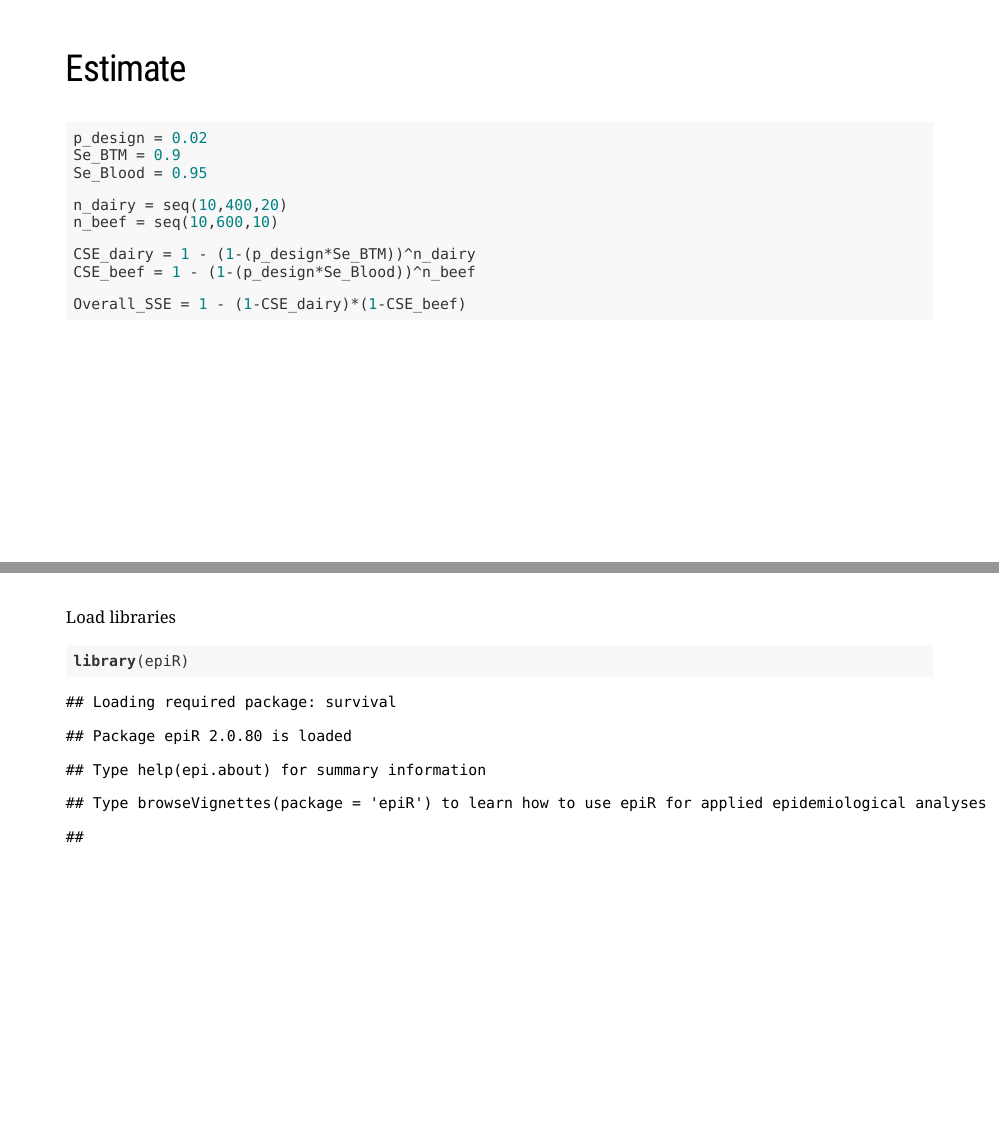
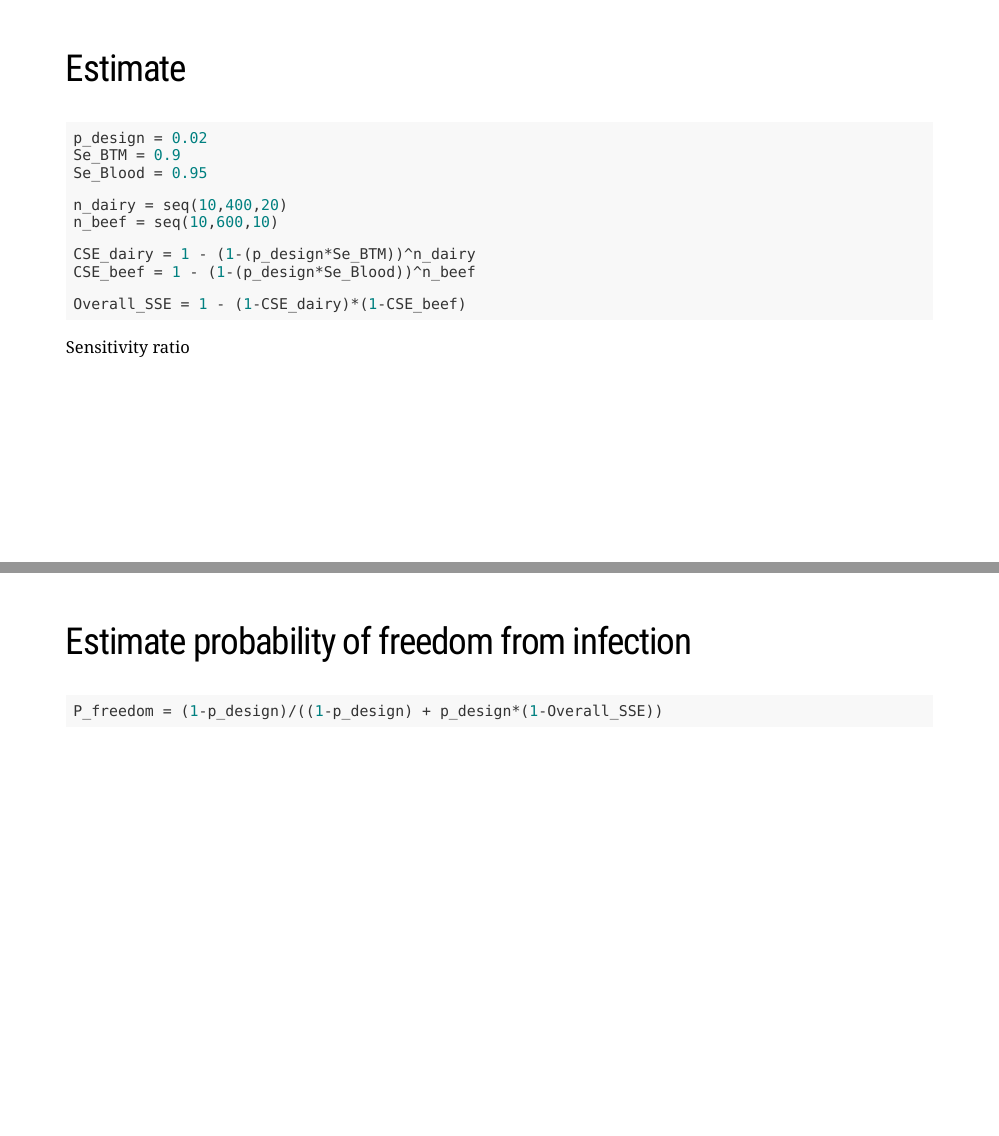
Before and after one commit to LefMel/SVEPM_2022_wk, an R Markdown document (02_Scenario_tree_method/Scenario tree method.Rmd): pages 4 and 6 of 7 before the commit and pages 4 and 5 of 7 after it, joined at a grey line. Rendered offline with R 4.5, knitr and Pandoc, with nearby package versions; the slides are laid out offline by our stand-in for remark.js, each with all of its steps uncovered, in fonts that may differ from those the slides ask for, and without slide numbers, shadows or browser add-ons.

Commit message:
scenario tree method update

````diff
--- a/02_Scenario_tree_method/Scenario tree method.Rmd
+++ b/02_Scenario_tree_method/Scenario tree method.Rmd
@@ -68,10 +68,14 @@ CSE_beef = 1 - (1-(p_design*Se_Blood))^n_beef
 Overall_SSE = 1 - (1-CSE_dairy)*(1-CSE_beef)
 
 ```
+
+Sensitivity ratio
 ---
 ## Estimate probability of freedom from infection
 
-
+```{r}
+P_freedom = (1-p_design)/((1-p_design) + p_design*(1-Overall_SSE))
+```
 ---
 Load libraries
 ```{r}
````
Also changed, not shown: 02_Scenario_tree_method/Scenario-tree-method.html.
